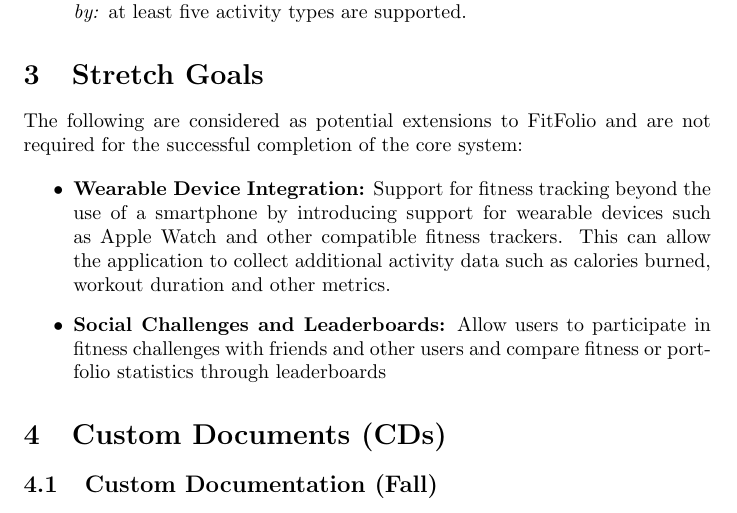
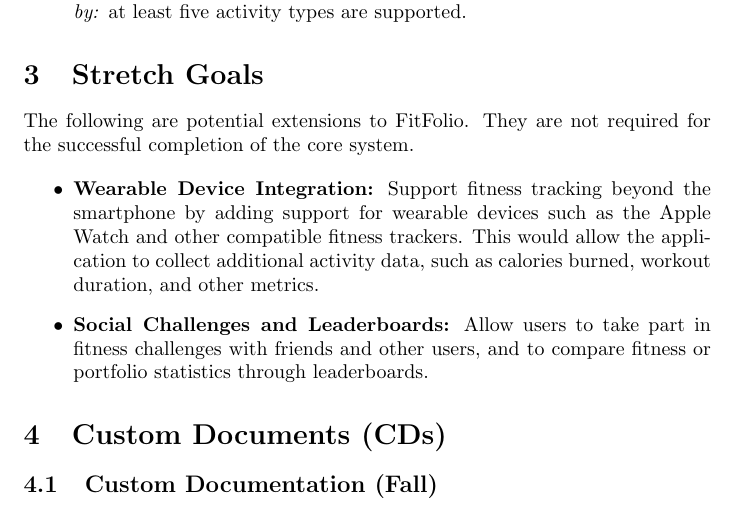
Before and after one commit to davislenover/BurnNEarn, a LaTeX document (docs/ProblemStatementAndGoals/ProblemStatement.tex): part of page 5 of 8, cut so that both start at the same text. Compiled offline with pdfLaTeX; a LaTeX package or settings file that is missing is left out.

Commit message:
Polish Stretch Goals wording and punctuation

```diff
--- a/docs/ProblemStatementAndGoals/ProblemStatement.tex
+++ b/docs/ProblemStatementAndGoals/ProblemStatement.tex
@@ -128,16 +128,16 @@ This section describes the high-level goals for users of FitFolio. Each goal is
 \end{itemize}
 \section{Stretch Goals}
 
-The following are considered as potential extensions to FitFolio and
-are not required for the successful completion of the core system:
+The following are potential extensions to FitFolio.
+They are not required for the successful completion of the core system.
 
 \begin{itemize}
-    \item \textbf{Wearable Device Integration:} Support for fitness tracking beyond the use of a smartphone
-    by introducing support for wearable devices such as Apple Watch and other compatible
-    fitness trackers. This can allow the application to collect additional activity data such as
-    calories burned, workout duration and other metrics.
-    \item \textbf{Social Challenges and Leaderboards:} Allow users to participate in fitness challenges with friends
-    and other users and compare fitness or portfolio statistics through leaderboards
+    \item \textbf{Wearable Device Integration:} Support fitness tracking beyond the smartphone by adding support for wearable devices
+    such as the Apple Watch and other compatible fitness trackers.
+    This would allow the application to collect additional activity data,
+    such as calories burned, workout duration, and other metrics.
+    \item \textbf{Social Challenges and Leaderboards:} Allow users to take part in fitness challenges with friends and other users,
+    and to compare fitness or portfolio statistics through leaderboards.
 \end{itemize}
 
 \section{Custom Documents (CDs)}
```
